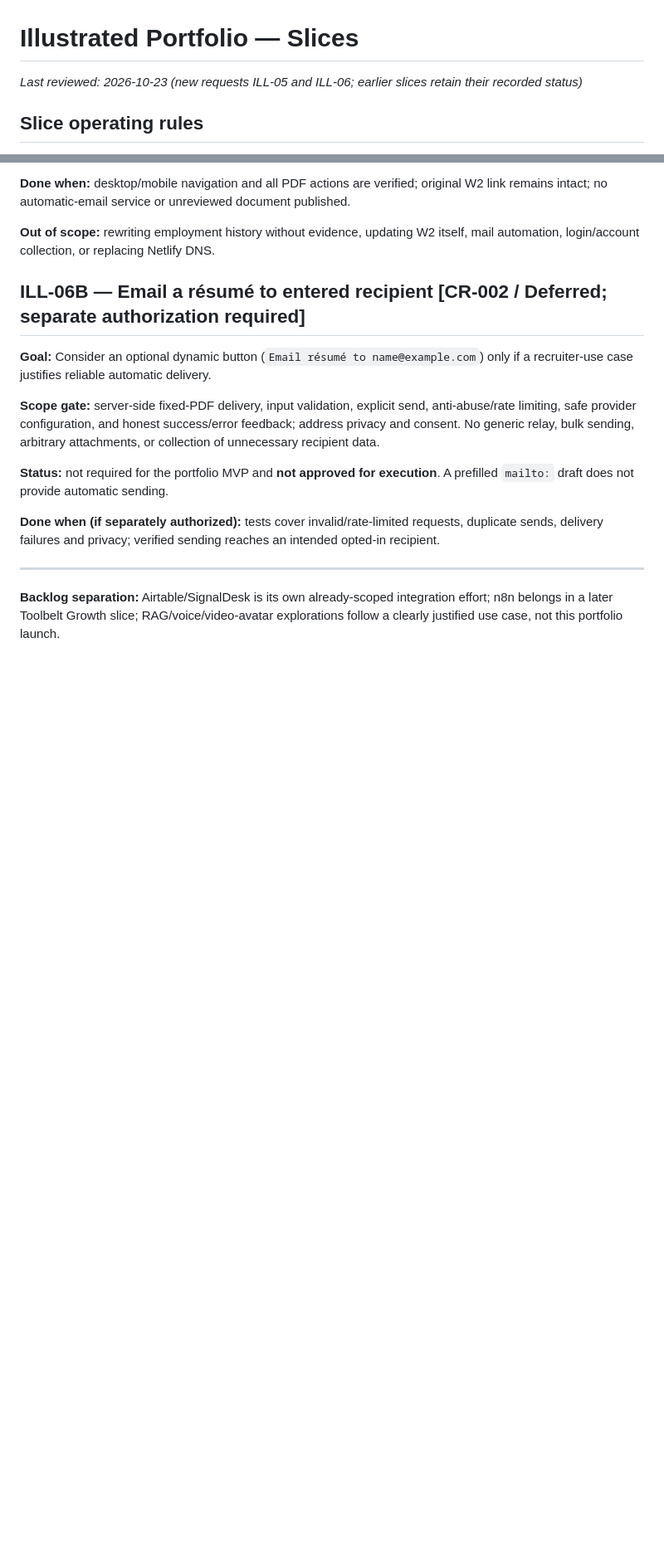
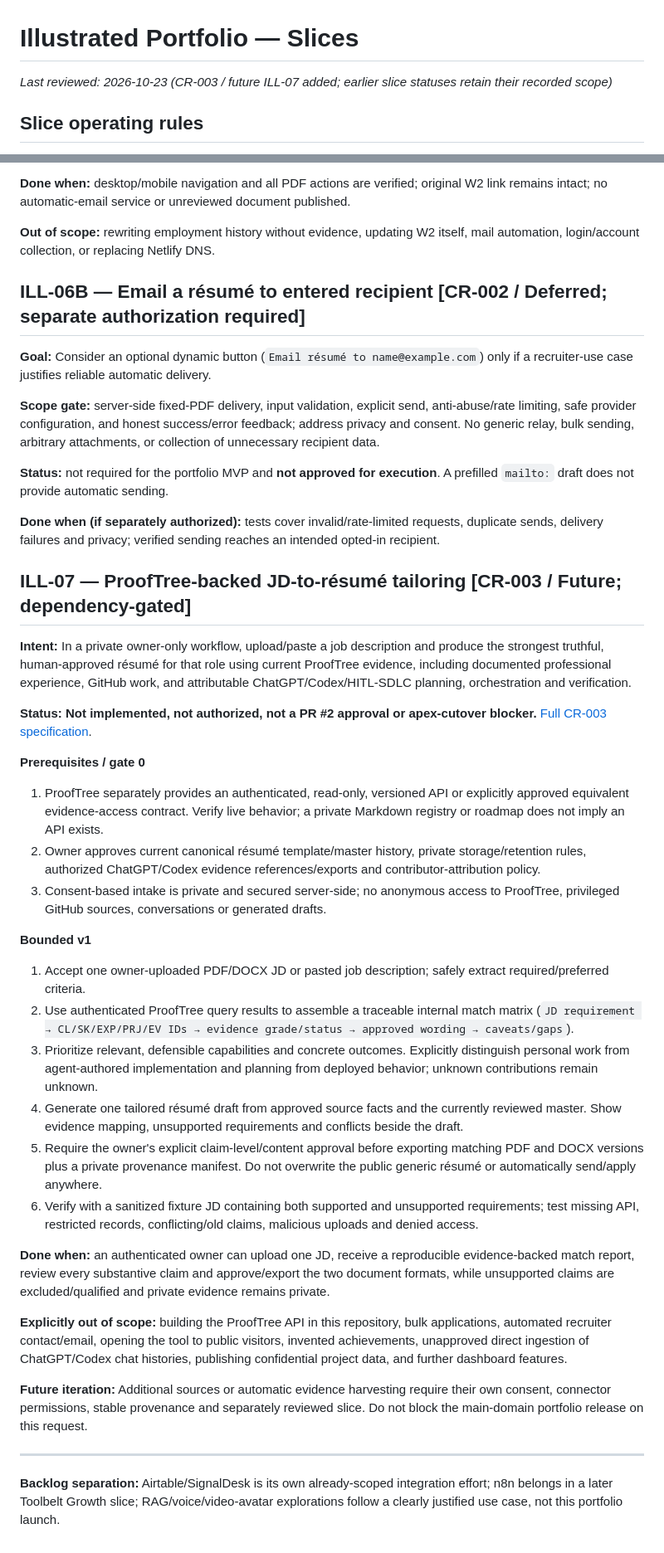
Before and after one commit to jtwray/portfolio-illustrated, a Markdown page: docs/SLICES.md, 2 parts joined by grey strips. Shown at 83% size. GitHub-like rendering; blank space fills up the shorter version.

Commit message:
docs(portfolio): specify owner-only JD alignment and verified claim export gate

```diff
--- a/docs/SLICES.md
+++ b/docs/SLICES.md
@@ -1,6 +1,6 @@
 # Illustrated Portfolio — Slices
 
-_Last reviewed: 2026-10-23 (new requests ILL-05 and ILL-06; earlier slices retain their recorded status)_
+_Last reviewed: 2026-10-23 (CR-003 / future ILL-07 added; earlier slice statuses retain their recorded scope)_
 
 ## Slice operating rules
 
@@ -113,6 +113,31 @@ No further implementation is implied.
 
 **Done when (if separately authorized):** tests cover invalid/rate-limited requests, duplicate sends, delivery failures and privacy; verified sending reaches an intended opted-in recipient.
 
+## ILL-07 — ProofTree-backed JD-to-résumé tailoring [CR-003 / Future; dependency-gated]
+
+**Intent:** In a private owner-only workflow, upload/paste a job description and produce the strongest truthful, human-approved résumé for that role using current ProofTree evidence, including documented professional experience, GitHub work, and attributable ChatGPT/Codex/HITL-SDLC planning, orchestration and verification.
+
+**Status:** **Not implemented, not authorized, not a PR #2 approval or apex-cutover blocker.** [Full CR-003 specification](./CHANGE-REQUESTS.md#cr-003--prooftree-evidence-verified-résumé-tailoring-from-a-job-description).
+
+**Prerequisites / gate 0**
+1. ProofTree separately provides an authenticated, read-only, versioned API or explicitly approved equivalent evidence-access contract. Verify live behavior; a private Markdown registry or roadmap does not imply an API exists.
+2. Owner approves current canonical résumé template/master history, private storage/retention rules, authorized ChatGPT/Codex evidence references/exports and contributor-attribution policy.
+3. Consent-based intake is private and secured server-side; no anonymous access to ProofTree, privileged GitHub sources, conversations or generated drafts.
+
+**Bounded v1**
+1. Accept one owner-uploaded PDF/DOCX JD or pasted job description; safely extract required/preferred criteria.
+2. Use authenticated ProofTree query results to assemble a traceable internal match matrix (`JD requirement → CL/SK/EXP/PRJ/EV IDs → evidence grade/status → approved wording → caveats/gaps`).
+3. Prioritize relevant, defensible capabilities and concrete outcomes. Explicitly distinguish personal work from agent-authored implementation and planning from deployed behavior; unknown contributions remain unknown.
+4. Generate one tailored résumé draft from approved source facts and the currently reviewed master. Show evidence mapping, unsupported requirements and conflicts beside the draft.
+5. Require the owner's explicit claim-level/content approval before exporting matching PDF and DOCX versions plus a private provenance manifest. Do not overwrite the public generic résumé or automatically send/apply anywhere.
+6. Verify with a sanitized fixture JD containing both supported and unsupported requirements; test missing API, restricted records, conflicting/old claims, malicious uploads and denied access.
+
+**Done when:** an authenticated owner can upload one JD, receive a reproducible evidence-backed match report, review every substantive claim and approve/export the two document formats, while unsupported claims are excluded/qualified and private evidence remains private.
+
+**Explicitly out of scope:** building the ProofTree API in this repository, bulk applications, automated recruiter contact/email, opening the tool to public visitors, invented achievements, unapproved direct ingestion of ChatGPT/Codex chat histories, publishing confidential project data, and further dashboard features.
+
+**Future iteration:** Additional sources or automatic evidence harvesting require their own consent, connector permissions, stable provenance and separately reviewed slice. Do not block the main-domain portfolio release on this request.
+
 ---
 
 **Backlog separation:** Airtable/SignalDesk is its own already-scoped integration effort; n8n belongs in a later Toolbelt Growth slice; RAG/voice/video-avatar explorations follow a clearly justified use case, not this portfolio launch.
```
